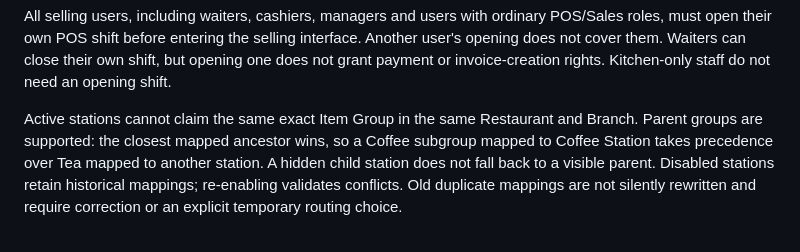
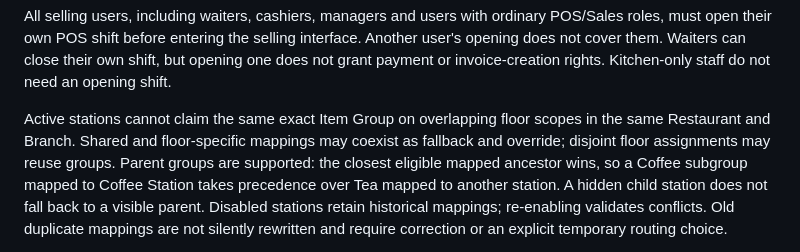
Before and after one commit to navariltd/vunapos, a Markdown page: docs/restaurant/phase-5-kitchen-display.md, the part around the change. Drawn GitHub-style.

```diff
--- a/docs/restaurant/phase-5-kitchen-display.md
+++ b/docs/restaurant/phase-5-kitchen-display.md
@@ -48,8 +48,10 @@ Another user's opening does not cover them. Waiters can close their own shift,
 but opening one does not grant payment or invoice-creation rights. Kitchen-only
 staff do not need an opening shift.
 
-Active stations cannot claim the same exact Item Group in the same Restaurant
-and Branch. Parent groups are supported: the closest mapped ancestor wins, so
+Active stations cannot claim the same exact Item Group on overlapping floor scopes
+in the same Restaurant and Branch. Shared and floor-specific mappings may coexist
+as fallback and override; disjoint floor assignments may reuse groups.
+Parent groups are supported: the closest eligible mapped ancestor wins, so
 a Coffee subgroup mapped to Coffee Station takes precedence over Tea mapped to
 another station. A hidden child station does not fall back to a visible parent.
 Disabled stations retain historical mappings; re-enabling validates conflicts.
```
Also changed, not shown: docs/restaurant/branch-and-floor-menus.md (+36 -0 lines), docs/restaurant/phase-4-kitchen-routing.md (+8 -5 lines).
